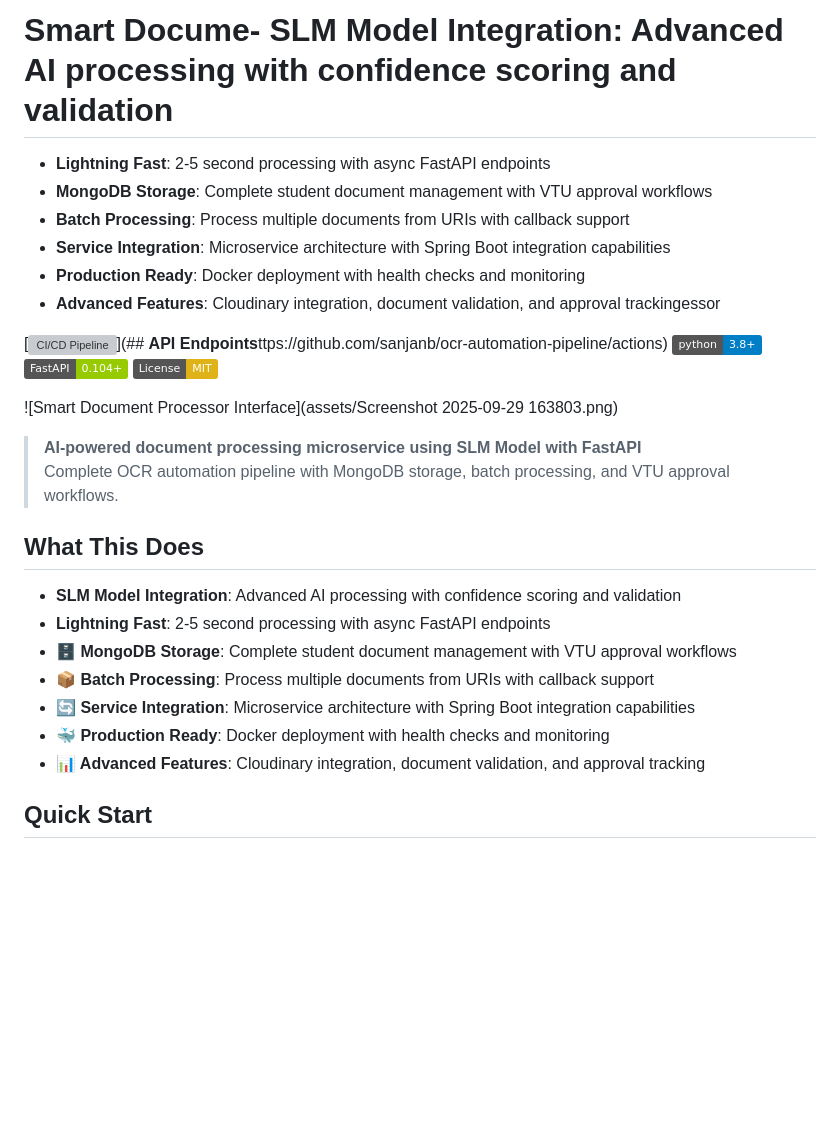
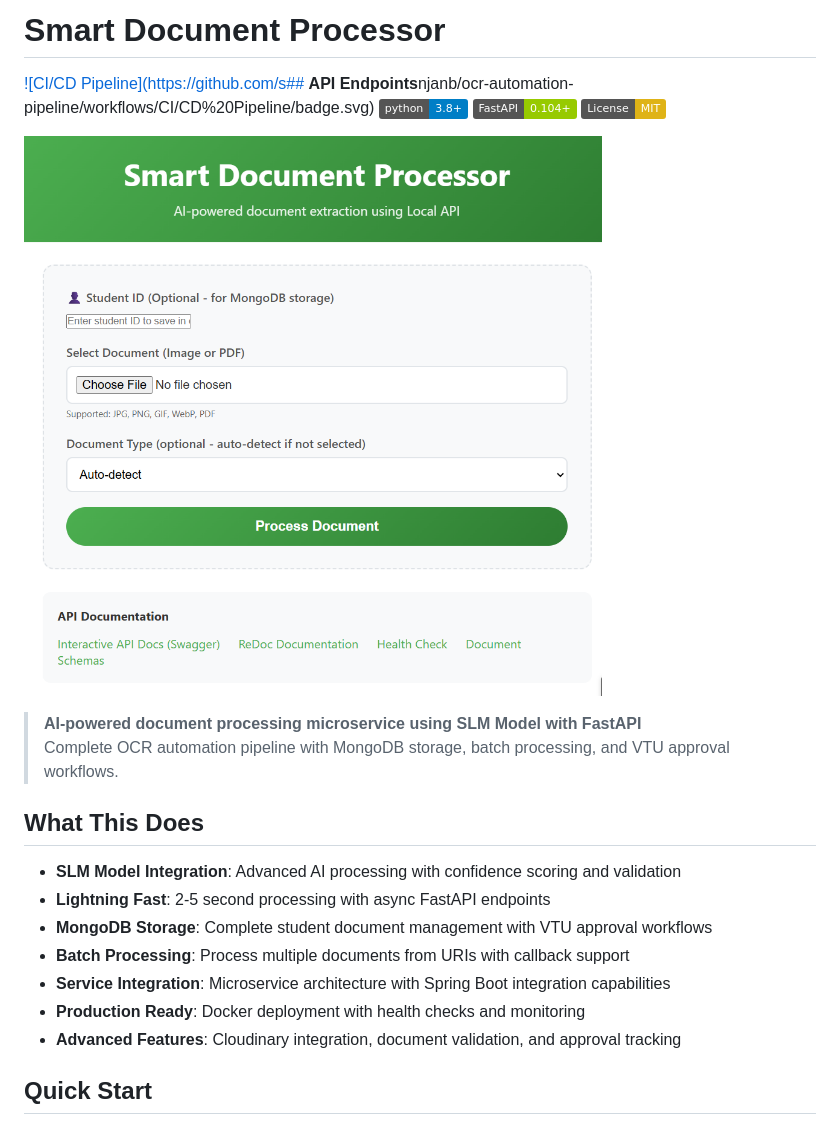
Before and after one commit to sanjanb/ocr-automation-pipeline, a Markdown page: README.md, the part around the change. Rendered like a GitHub page; badges without logos; blank space fills up the shorter version; grey boxes are pictures that could not be loaded.

Commit message:
Fix formatting issues and improve README.md content for clarity and consistency

```diff
--- a/README.md
+++ b/README.md
@@ -1,18 +1,11 @@
-# Smart Docume- **SLM Model Integration**: Advanced AI processing with confidence scoring and validation
+# Smart Document Processor
 
-- **Lightning Fast**: 2-5 second processing with async FastAPI endpoints
-- **MongoDB Storage**: Complete student document management with VTU approval workflows
-- **Batch Processing**: Process multiple documents from URIs with callback support
-- **Service Integration**: Microservice architecture with Spring Boot integration capabilities
-- **Production Ready**: Docker deployment with health checks and monitoring
-- **Advanced Features**: Cloudinary integration, document validation, and approval trackingessor
-
-[![CI/CD Pipeline](https://github.com/sanjanb/ocr-automation-pipeline/workflows/CI/CD%20Pipeline/badge.svg)](## **API Endpoints**ttps://github.com/sanjanb/ocr-automation-pipeline/actions)
+[![CI/CD Pipeline](https://github.com/s## **API Endpoints**njanb/ocr-automation-pipeline/workflows/CI/CD%20Pipeline/badge.svg)](https://github.com/sanjanb/ocr-automation-pipeline/actions)
 [![Python 3.8+](https://img.shields.io/badge/python-3.8+-blue.svg)](https://www.python.org/downloads/)
 [![FastAPI](https://img.shields.io/badge/FastAPI-0.104+-green.svg)](https://fastapi.tiangolo.com)
 [![License: MIT](https://img.shields.io/badge/License-MIT-yellow.svg)](https://opensource.org/licenses/MIT)
 
-![Smart Document Processor Interface](assets/Screenshot 2025-09-29 163803.png)
+![Smart Document Processor Interface](assets/Screenshot%202025-09-29%20163803.png)
 
 > **AI-powered document processing microservice using SLM Model with FastAPI**
 > Complete OCR automation pipeline with MongoDB storage, batch processing, and VTU approval workflows.
@@ -21,11 +14,11 @@
 
 - **SLM Model Integration**: Advanced AI processing with confidence scoring and validation
 - **Lightning Fast**: 2-5 second processing with async FastAPI endpoints
-- **🗄️ MongoDB Storage**: Complete student document management with VTU approval workflows
-- **📦 Batch Processing**: Process multiple documents from URIs with callback support
-- **🔄 Service Integration**: Microservice architecture with Spring Boot integration capabilities
-- **🐳 Production Ready**: Docker deployment with health checks and monitoring
-- **📊 Advanced Features**: Cloudinary integration, document validation, and approval tracking
+- **MongoDB Storage**: Complete student document management with VTU approval workflows
+- **Batch Processing**: Process multiple documents from URIs with callback support
+- **Service Integration**: Microservice architecture with Spring Boot integration capabilities
+- **Production Ready**: Docker deployment with health checks and monitoring
+- **Advanced Features**: Cloudinary integration, document validation, and approval tracking
 
 ## **Quick Start**
 
```
